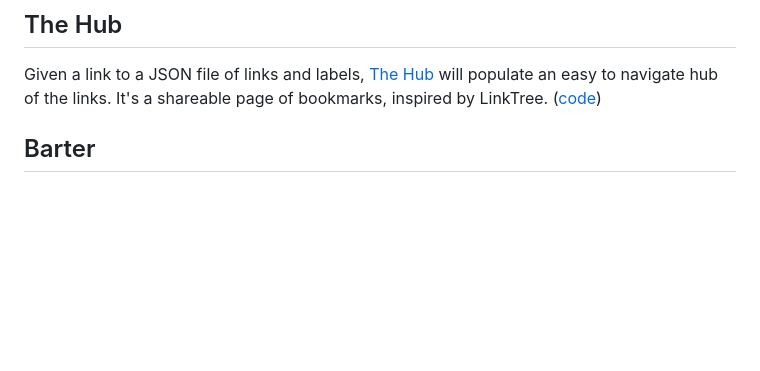
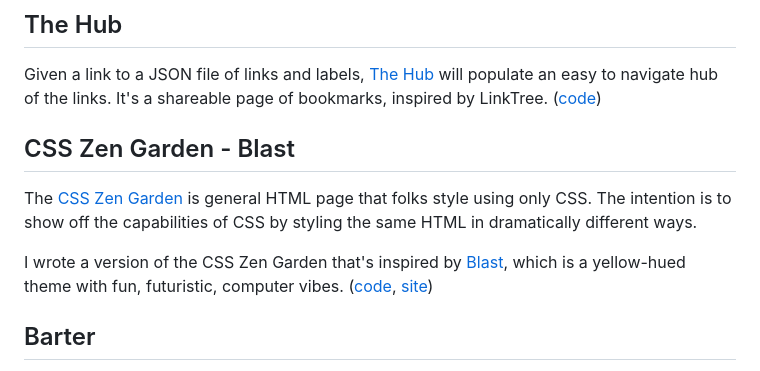
Before and after one commit to aled1027/alexledger.net, a Markdown page: src/pages/projects.md, the part around the change. Drawn GitHub-style; blank space fills up the shorter version.

```diff
--- a/src/pages/projects.md
+++ b/src/pages/projects.md
@@ -18,6 +18,12 @@ A website for doing check-ins with push notification reminders. The site is writ
 ## The Hub
 
 Given a link to a JSON file of links and labels, [The Hub](https://github.com/aled1027/the-hub) will populate an easy to navigate hub of the links. It's a shareable page of bookmarks, inspired by LinkTree. ([code](https://github.com/aled1027/the-hub))
+
+## CSS Zen Garden - Blast
+
+The [CSS Zen Garden](https://csszengarden.com/) is general HTML page that folks style using only CSS. The intention is to show off the capabilities of CSS by styling the same HTML in dramatically different ways.
+
+I wrote a version of the CSS Zen Garden that's inspired by [Blast](https://blast.io/en/about), which is a yellow-hued theme with fun, futuristic, computer vibes. ([code](https://github.com/aled1027/csszengarden-blast), [site](https://aled1027.github.io/csszengarden-blast/))
 
 ## Barter
 
```
